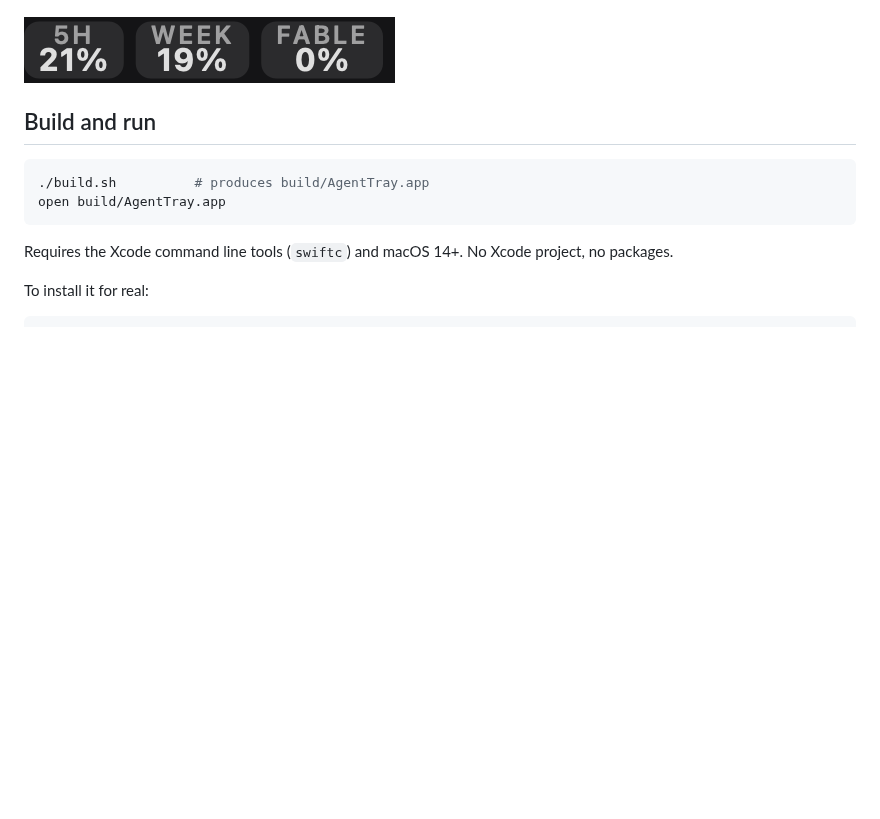
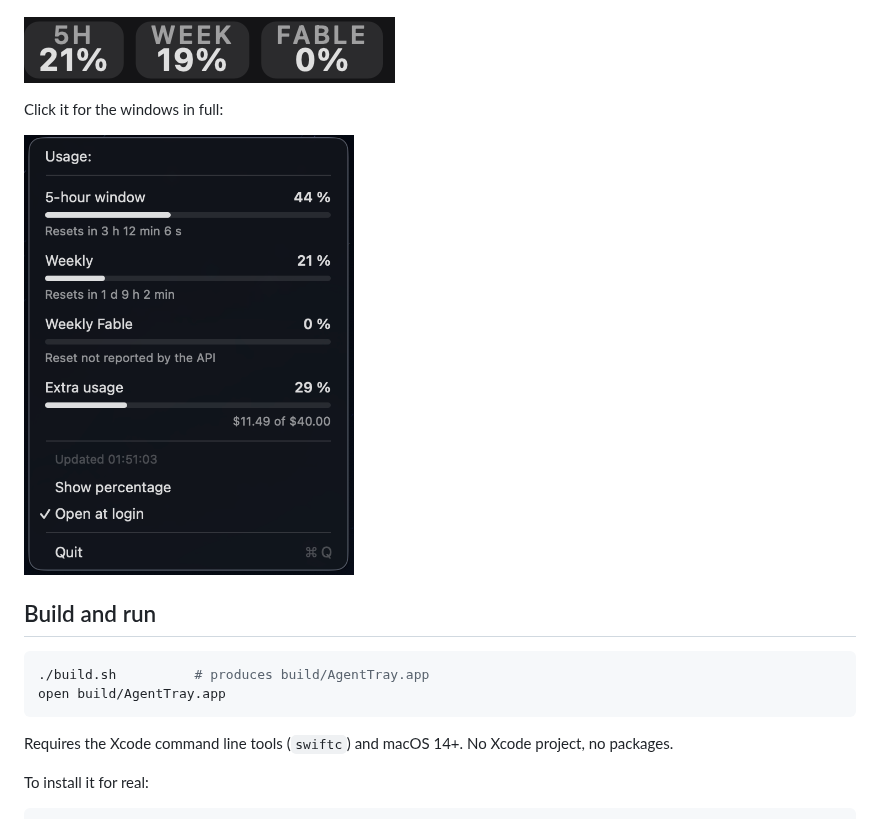
Before and after one commit to lestex/agenttray, a Markdown page: README.md, the part around the change. Drawn GitHub-style; pictures changed too: docs/menu.png (added); blank space fills up the shorter version.

Commit message:
Add a screenshot of the menu to the README
Claude-Session: https://claude.ai/code/session_01F4r5jX428w4AuGjTmJnqmq

```diff
--- a/README.md
+++ b/README.md
@@ -13,6 +13,10 @@ named windows, so a second agent means a second fetcher, not a second app.
 Tick **Show percentage** in the menu to swap the gauges for labelled percentages:
 
 ![menu bar, long form](docs/menubar-long.png)
+
+Click it for the windows in full:
+
+<img src="docs/menu.png" width="330" alt="the menu">
 
 ## Build and run
 
```
